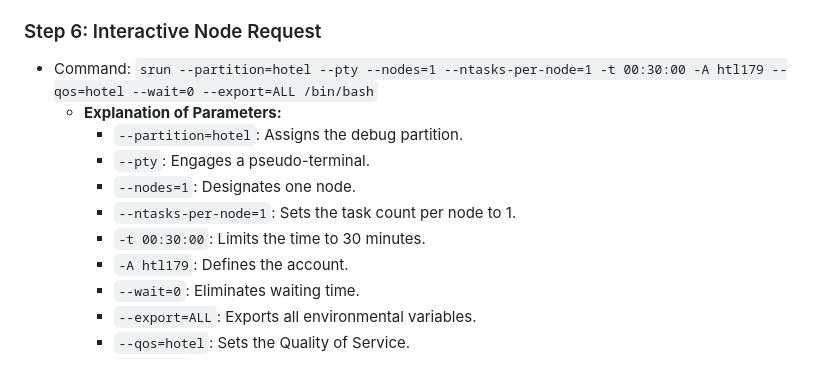
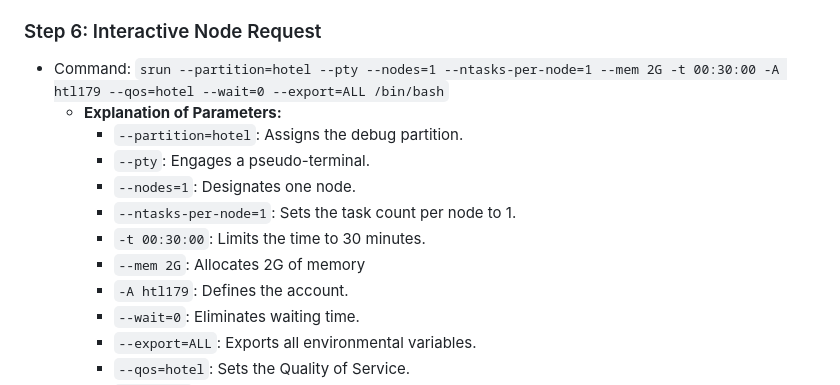
Before and after one commit to cartercompbio/PSTP_bootcamp_2026, a Markdown page: Modules/Day_1/Day1_Part1_Using_HPC.md, the part around the change. Rendered like a GitHub page.

```diff
--- a/Modules/Day_1/Day1_Part1_Using_HPC.md
+++ b/Modules/Day_1/Day1_Part1_Using_HPC.md
@@ -80,13 +80,14 @@ Welcome to the Triton Shared Computing Cluster (TSCC) Usage Guide! This manual i
 8. Check the contents of the file using the `head` command followed by the name of this new file.
 
 ### Step 6: Interactive Node Request
-- Command: `srun --partition=hotel --pty --nodes=1 --ntasks-per-node=1 -t 00:30:00 -A htl179 --qos=hotel --wait=0 --export=ALL /bin/bash`
+- Command: `srun --partition=hotel --pty --nodes=1 --ntasks-per-node=1 --mem 2G -t 00:30:00 -A htl179 --qos=hotel --wait=0 --export=ALL /bin/bash`
   - **Explanation of Parameters:**
     - `--partition=hotel`: Assigns the debug partition.
     - `--pty`: Engages a pseudo-terminal.
     - `--nodes=1`: Designates one node.
     - `--ntasks-per-node=1`: Sets the task count per node to 1.
     - `-t 00:30:00`: Limits the time to 30 minutes.
+    - `--mem 2G`: Allocates 2G of memory
     - `-A htl179`: Defines the account.
     - `--wait=0`: Eliminates waiting time.
     - `--export=ALL`: Exports all environmental variables.
```
